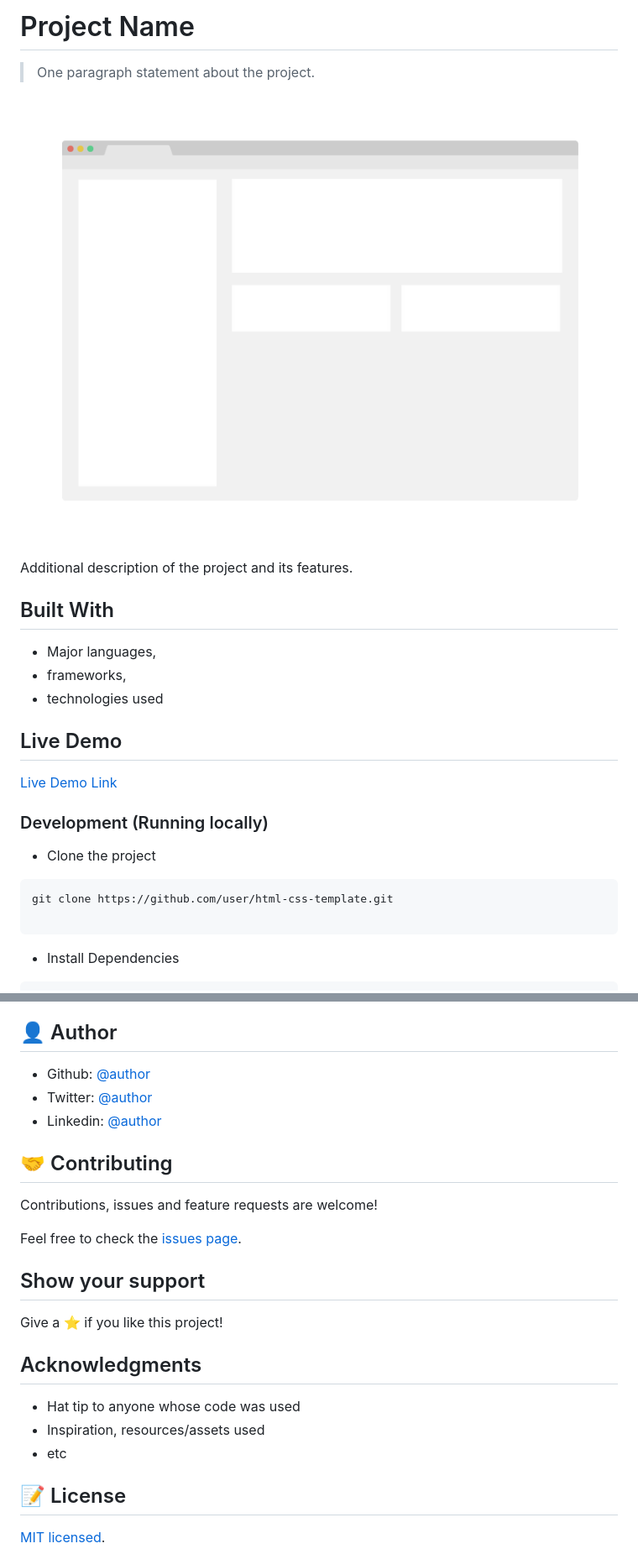
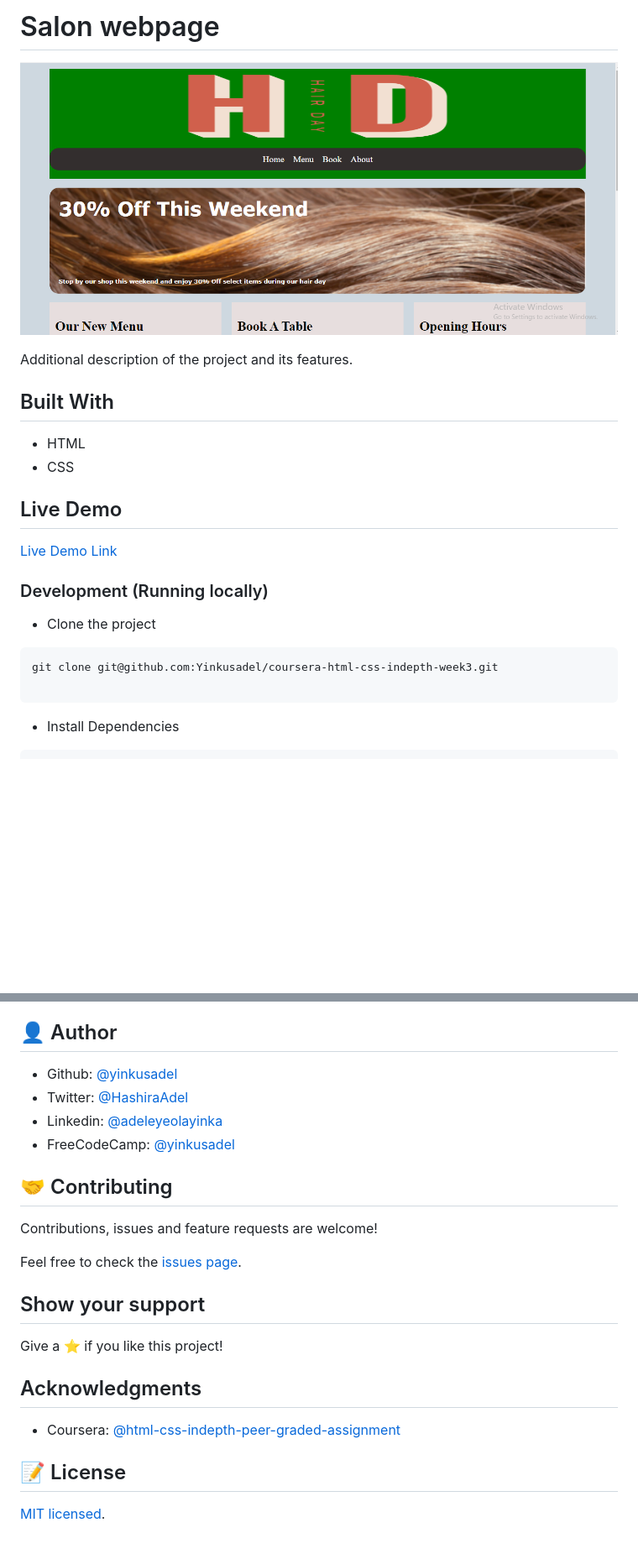
Before and after one commit to Yinkusadel/coursera-html-css-indepth-week3, a Markdown page: README.md, 2 parts joined by grey strips. Shown at 84% size. Rendered like a GitHub page; pictures changed too: app_screenshot.png; blank space fills up the shorter version.

Commit message:
feat: add complete solution to hair day webpage

````diff
--- a/README.md
+++ b/README.md
@@ -1,6 +1,4 @@
-# Project Name
-
-> One paragraph statement about the project.
+# Salon webpage
 
 ![screenshot](./app_screenshot.png)
 
@@ -8,9 +6,8 @@ Additional description of the project and its features.
 
 ## Built With
 
-- Major languages,
-- frameworks,
-- technologies used
+- HTML
+- CSS
 
 ## Live Demo
 
@@ -21,7 +18,7 @@ Additional description of the project and its features.
 - Clone the project
 
 ```bash
-git clone https://github.com/user/html-css-template.git
+git clone git@github.com:Yinkusadel/coursera-html-css-indepth-week3.git
 
 ```
 
@@ -70,9 +66,10 @@ yarn hint
 
 ## 👤 Author
 
-- Github: [@author](https://github.com/author)
-- Twitter: [@author](https://twitter.com/author)
-- Linkedin: [@author](https://www.linkedin.com/in/author/)
+- Github: [@yinkusadel](https://github.com/yinkusadel)
+- Twitter: [@HashiraAdel](https://twitter.com/HashiraAdel)
+- Linkedin: [@adeleyeolayinka](https://www.linkedin.com/in/adeleye-olayinka/)
+- FreeCodeCamp: [@yinkusadel](https://www.freecodecamp.org/Yinkusadel)
 
 ## 🤝 Contributing
 
@@ -86,9 +83,7 @@ Give a ⭐️ if you like this project!
 
 ## Acknowledgments
 
-- Hat tip to anyone whose code was used
-- Inspiration, resources/assets used
-- etc
+- Coursera: [@html-css-indepth-peer-graded-assignment](hhttps://www.coursera.org/learn/html-and-css-in-depth/supplement/bpM1T/subject-selectionelection)
 
 ## 📝 License
 
````
Also changed, not shown: other parts of README.md (+1 -2 lines), booktable.png (added), hairpromo.png (added), hairtypes.png (added), hdimage.png (added), workinghous.png (added), 2 other files.
